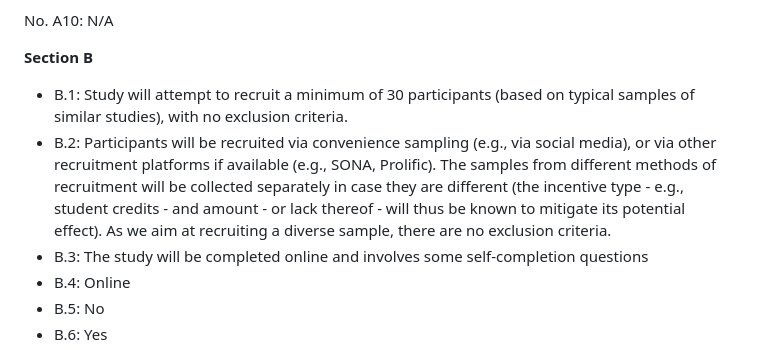
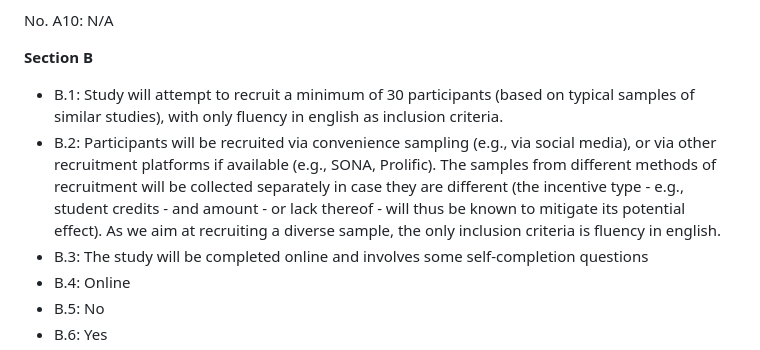
Before and after one commit to RealityBending/DoggoNogoValidation, a Markdown page: documents/ethics/ethics.md, the part around the change. Drawn GitHub-style.

```diff
--- a/documents/ethics/ethics.md
+++ b/documents/ethics/ethics.md
@@ -34,8 +34,8 @@ A10: N/A
 
 **Section B**
 
-- B.1: Study will attempt to recruit a minimum of 30 participants (based on typical samples of similar studies), with no exclusion criteria.
-- B.2: Participants will be recruited via convenience sampling (e.g., via social media), or via other recruitment platforms if available (e.g., SONA, Prolific). The samples from different methods of recruitment will be collected separately in case they are different (the incentive type - e.g., student credits - and amount - or lack thereof - will thus be known to mitigate its potential effect). As we aim at recruiting a diverse sample, there are no exclusion criteria.
+- B.1: Study will attempt to recruit a minimum of 30 participants (based on typical samples of similar studies), with only fluency in english as inclusion criteria.
+- B.2: Participants will be recruited via convenience sampling (e.g., via social media), or via other recruitment platforms if available (e.g., SONA, Prolific). The samples from different methods of recruitment will be collected separately in case they are different (the incentive type - e.g., student credits - and amount - or lack thereof - will thus be known to mitigate its potential effect). As we aim at recruiting a diverse sample, the only inclusion criteria is fluency in english.
 - B.3: The study will be completed online and involves some self-completion questions
 - B.4: Online
 - B.5: No
```
